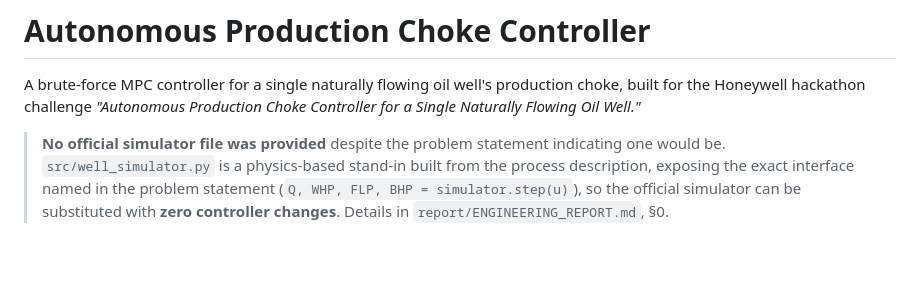
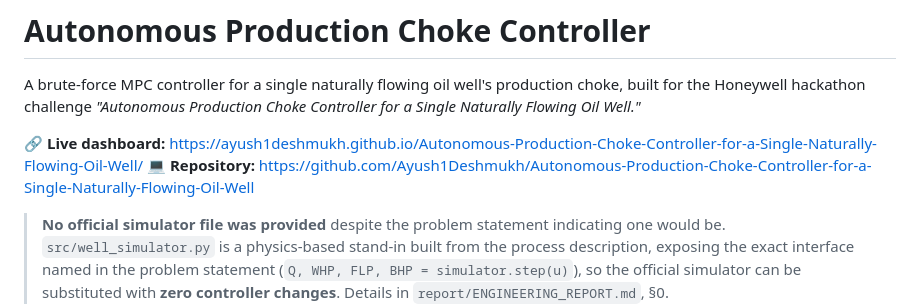
Before and after one commit to Ayush1Deshmukh/Autonomous-Production-Choke-Controller-for-a-Single-Naturally-Flowing-Oil-Well, a Markdown page: README.md, the part around the change. GitHub-like rendering; blank space fills up the shorter version.

Commit message:
Add live dashboard + repo links; rebuild PPT plan around the three required sections

```diff
--- a/README.md
+++ b/README.md
@@ -3,6 +3,9 @@
 A brute-force MPC controller for a single naturally flowing oil well's
 production choke, built for the Honeywell hackathon challenge
 *"Autonomous Production Choke Controller for a Single Naturally Flowing Oil Well."*
+
+**🔗 Live dashboard:** https://ayush1deshmukh.github.io/Autonomous-Production-Choke-Controller-for-a-Single-Naturally-Flowing-Oil-Well/
+**💻 Repository:** https://github.com/Ayush1Deshmukh/Autonomous-Production-Choke-Controller-for-a-Single-Naturally-Flowing-Oil-Well
 
 > **No official simulator file was provided** despite the problem statement
 > indicating one would be. `src/well_simulator.py` is a physics-based
```
Also changed, not shown: submission/PPT_CONTENT_GUIDE.md (+275 -190 lines).
